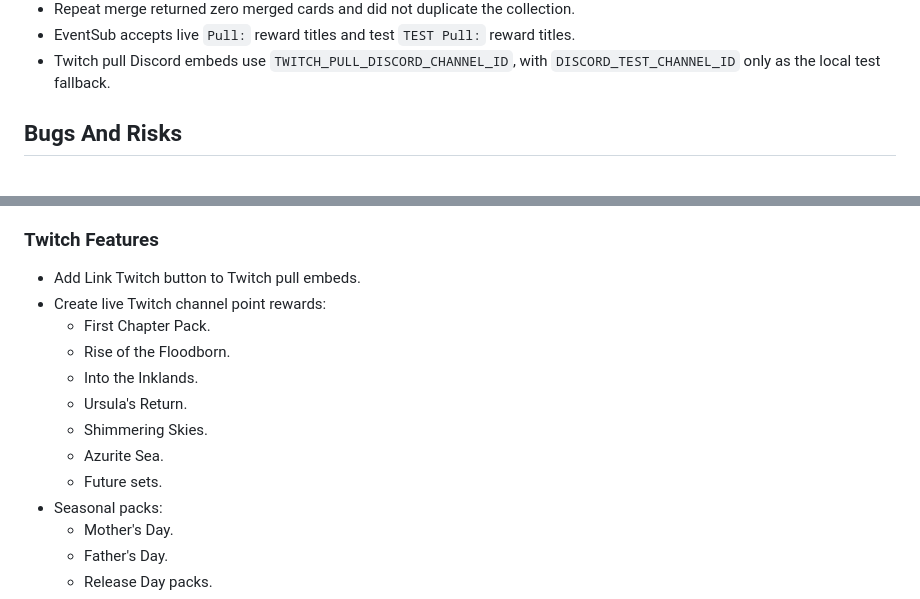
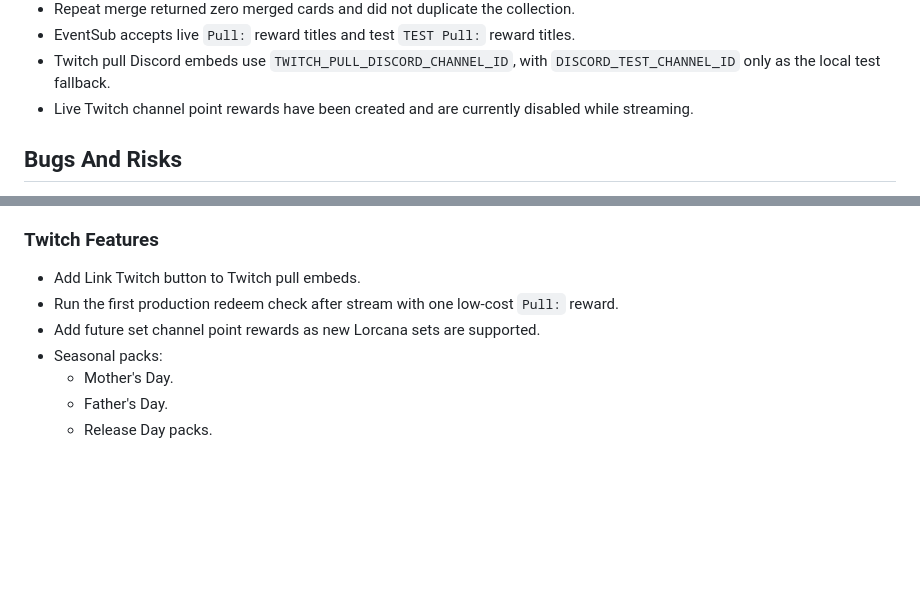
Before and after one commit to feyredarrling/lore-collector-bot, a Markdown page: BACKLOG.md, 2 parts joined by grey strips. GitHub-like rendering; blank space fills up the shorter version.

```diff
--- a/BACKLOG.md
+++ b/BACKLOG.md
@@ -29,6 +29,7 @@ This file is the practical backlog index for The Lore Collector bot. Code is the
 - Repeat merge returned zero merged cards and did not duplicate the collection.
 - EventSub accepts live `Pull:` reward titles and test `TEST Pull:` reward titles.
 - Twitch pull Discord embeds use `TWITCH_PULL_DISCORD_CHANNEL_ID`, with `DISCORD_TEST_CHANNEL_ID` only as the local test fallback.
+- Live Twitch channel point rewards have been created and are currently disabled while streaming.
 
 ## Bugs And Risks
 
@@ -66,14 +67,8 @@ This file is the practical backlog index for The Lore Collector bot. Code is the
 ### Twitch Features
 
 - Add Link Twitch button to Twitch pull embeds.
-- Create live Twitch channel point rewards:
-  - First Chapter Pack.
-  - Rise of the Floodborn.
-  - Into the Inklands.
-  - Ursula's Return.
-  - Shimmering Skies.
-  - Azurite Sea.
-  - Future sets.
+- Run the first production redeem check after stream with one low-cost `Pull:` reward.
+- Add future set channel point rewards as new Lorcana sets are supported.
 - Seasonal packs:
   - Mother's Day.
   - Father's Day.
```
Also changed, not shown: PROJECT_STATUS.md (+2 -1 lines), TODO.md (+1 -1 lines).
